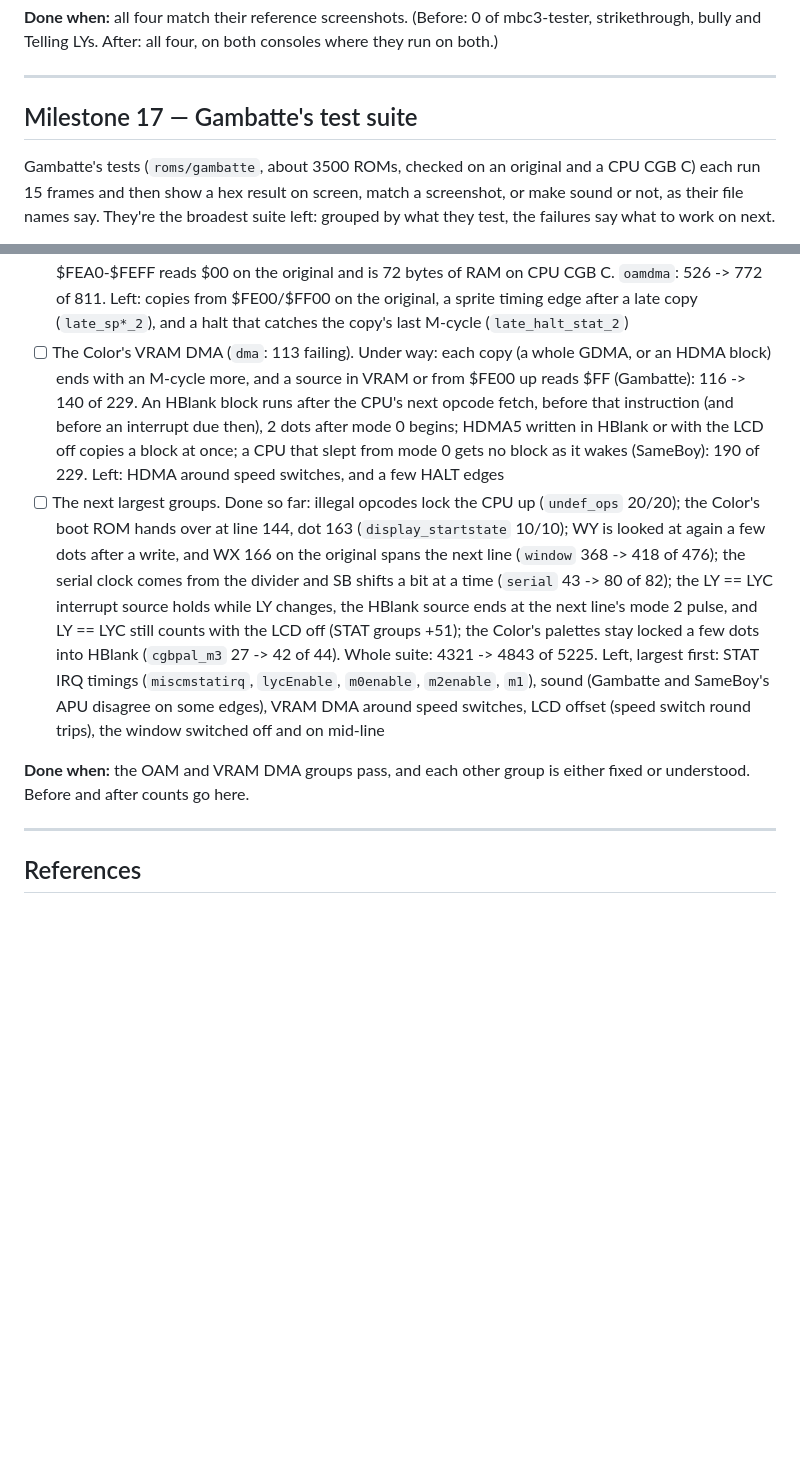
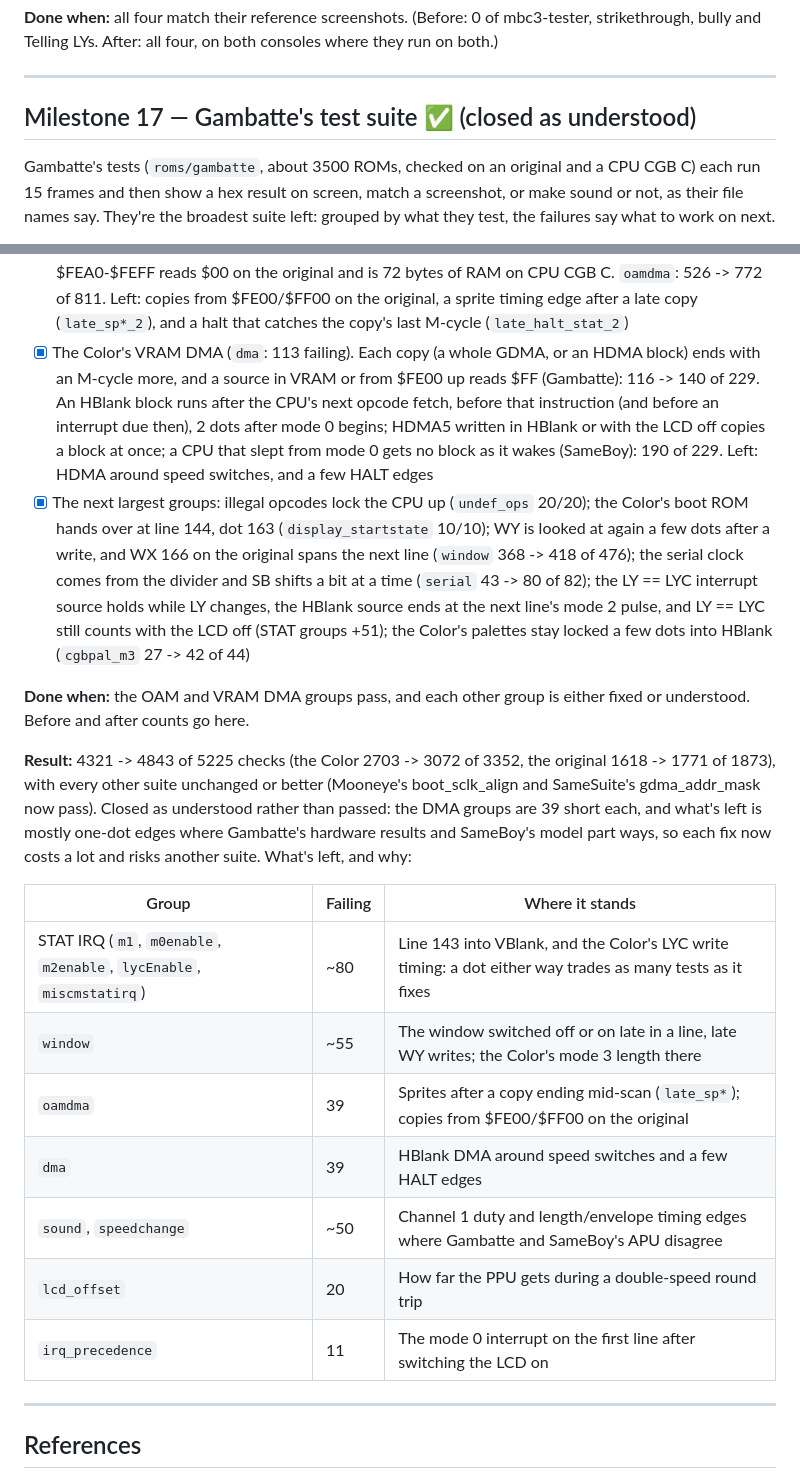
Before and after one commit to TanakritEuro/gb-emu, a Markdown page: docs/ROADMAP.md, 2 parts joined by grey strips. Rendered like a GitHub page; blank space fills up the shorter version.

Commit message:
Roadmap: Milestone 17 closed as understood
Gambatte's suite 4321 -> 4843 of 5225; what's left and why is in the table.

Co-Authored-By: Claude Opus 5.5 <noreply@anthropic.com>

```diff
--- a/docs/ROADMAP.md
+++ b/docs/ROADMAP.md
@@ -376,7 +376,7 @@ strikethrough, bully and Telling LYs. After: all four, on both consoles where th
 
 ---
 
-## Milestone 17 — Gambatte's test suite
+## Milestone 17 — Gambatte's test suite ✅ (closed as understood)
 
 Gambatte's tests (`roms/gambatte`, about 3500 ROMs, checked on an original and a CPU CGB C) each
 run 15 frames and then show a hex result on screen, match a screenshot, or make sound or not, as
@@ -392,26 +392,39 @@ say what to work on next.
       $FEA0-$FEFF reads $00 on the original and is 72 bytes of RAM on CPU CGB C. `oamdma`: 526 -> 772
       of 811. Left: copies from $FE00/$FF00 on the original, a sprite timing edge after a late copy
       (`late_sp*_2`), and a halt that catches the copy's last M-cycle (`late_halt_stat_2`)
-- [ ] The Color's VRAM DMA (`dma`: 113 failing). Under way: each copy (a whole GDMA, or an HDMA
+- [x] The Color's VRAM DMA (`dma`: 113 failing). Each copy (a whole GDMA, or an HDMA
       block) ends with an M-cycle more, and a source in VRAM or from $FE00 up reads $FF (Gambatte):
       116 -> 140 of 229. An HBlank block runs after the CPU's next opcode fetch, before that
       instruction (and before an interrupt due then), 2 dots after mode 0 begins; HDMA5 written in
       HBlank or with the LCD off copies a block at once; a CPU that slept from mode 0 gets no block
       as it wakes (SameBoy): 190 of 229. Left: HDMA around speed switches, and a few HALT edges
-- [ ] The next largest groups. Done so far: illegal opcodes lock the CPU up (`undef_ops` 20/20); the
+- [x] The next largest groups: illegal opcodes lock the CPU up (`undef_ops` 20/20); the
       Color's boot ROM hands over at line 144, dot 163 (`display_startstate` 10/10); WY is looked at
       again a few dots after a write, and WX 166 on the original spans the next line (`window`
       368 -> 418 of 476); the serial clock comes from the divider and SB shifts a bit at a time
       (`serial` 43 -> 80 of 82); the LY == LYC interrupt source holds while LY changes, the
       HBlank source ends at the next line's mode 2 pulse, and LY == LYC still counts with the LCD
       off (STAT groups +51); the Color's palettes stay locked a few dots into HBlank (`cgbpal_m3` 27 -> 42
-      of 44). Whole suite: 4321 -> 4843 of 5225. Left, largest first: STAT IRQ timings
-      (`miscmstatirq`, `lycEnable`, `m0enable`, `m2enable`, `m1`), sound (Gambatte and
-      SameBoy's APU disagree on some edges), VRAM DMA around speed switches, LCD offset (speed
-      switch round trips), the window switched off and on mid-line
+      of 44)
 
 **Done when:** the OAM and VRAM DMA groups pass, and each other group is either fixed or
 understood. Before and after counts go here.
+
+**Result:** 4321 -> 4843 of 5225 checks (the Color 2703 -> 3072 of 3352, the original 1618 ->
+1771 of 1873), with every other suite unchanged or better (Mooneye's boot_sclk_align and SameSuite's
+gdma_addr_mask now pass). Closed as understood rather than passed: the DMA groups are 39 short
+each, and what's left is mostly one-dot edges where Gambatte's hardware results and SameBoy's model
+part ways, so each fix now costs a lot and risks another suite. What's left, and why:
+
+| Group | Failing | Where it stands |
+|---|---|---|
+| STAT IRQ (`m1`, `m0enable`, `m2enable`, `lycEnable`, `miscmstatirq`) | ~80 | Line 143 into VBlank, and the Color's LYC write timing: a dot either way trades as many tests as it fixes |
+| `window` | ~55 | The window switched off or on late in a line, late WY writes; the Color's mode 3 length there |
+| `oamdma` | 39 | Sprites after a copy ending mid-scan (`late_sp*`); copies from $FE00/$FF00 on the original |
+| `dma` | 39 | HBlank DMA around speed switches and a few HALT edges |
+| `sound`, `speedchange` | ~50 | Channel 1 duty and length/envelope timing edges where Gambatte and SameBoy's APU disagree |
+| `lcd_offset` | 20 | How far the PPU gets during a double-speed round trip |
+| `irq_precedence` | 11 | The mode 0 interrupt on the first line after switching the LCD on |
 
 ---
 
```
